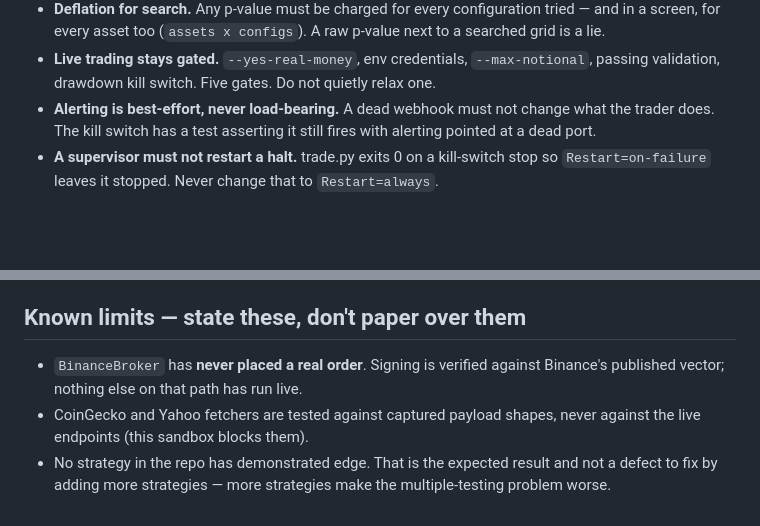
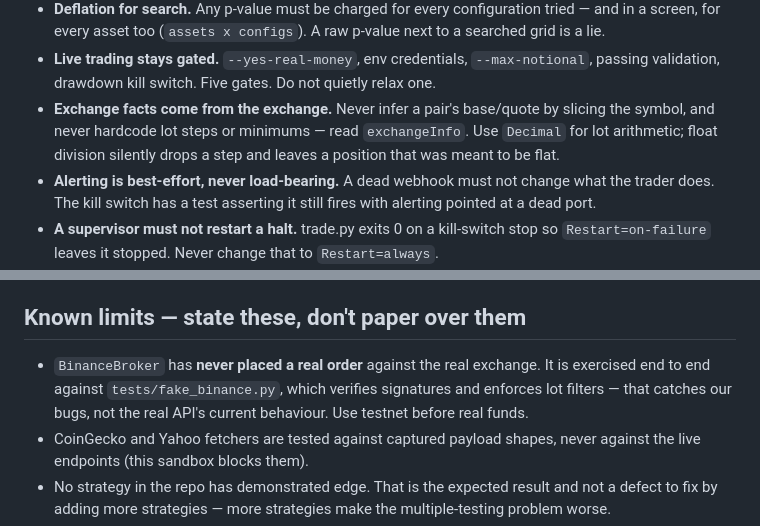
Before and after one commit to Daniel766hi/AI-agent, a Markdown page: CLAUDE.md, 2 parts joined by grey strips. Drawn GitHub-style; blank space fills up the shorter version.

```diff
--- a/CLAUDE.md
+++ b/CLAUDE.md
@@ -29,6 +29,10 @@ asked:
 - **Live trading stays gated.** `--yes-real-money`, env credentials,
   `--max-notional`, passing validation, drawdown kill switch. Five gates. Do not
   quietly relax one.
+- **Exchange facts come from the exchange.** Never infer a pair's base/quote by
+  slicing the symbol, and never hardcode lot steps or minimums — read
+  `exchangeInfo`. Use `Decimal` for lot arithmetic; float division silently
+  drops a step and leaves a position that was meant to be flat.
 - **Alerting is best-effort, never load-bearing.** A dead webhook must not
   change what the trader does. The kill switch has a test asserting it still
   fires with alerting pointed at a dead port.
@@ -103,8 +107,10 @@ rationale honestly, including that a documented past effect is not a promise.
 
 ## Known limits — state these, don't paper over them
 
-- `BinanceBroker` has **never placed a real order**. Signing is verified against
-  Binance's published vector; nothing else on that path has run live.
+- `BinanceBroker` has **never placed a real order** against the real exchange.
+  It is exercised end to end against `tests/fake_binance.py`, which verifies
+  signatures and enforces lot filters — that catches our bugs, not the real
+  API's current behaviour. Use testnet before real funds.
 - CoinGecko and Yahoo fetchers are tested against captured payload shapes, never
   against the live endpoints (this sandbox blocks them).
 - No strategy in the repo has demonstrated edge. That is the expected result and
```
Also changed, not shown: README.md (+22 -6 lines).
